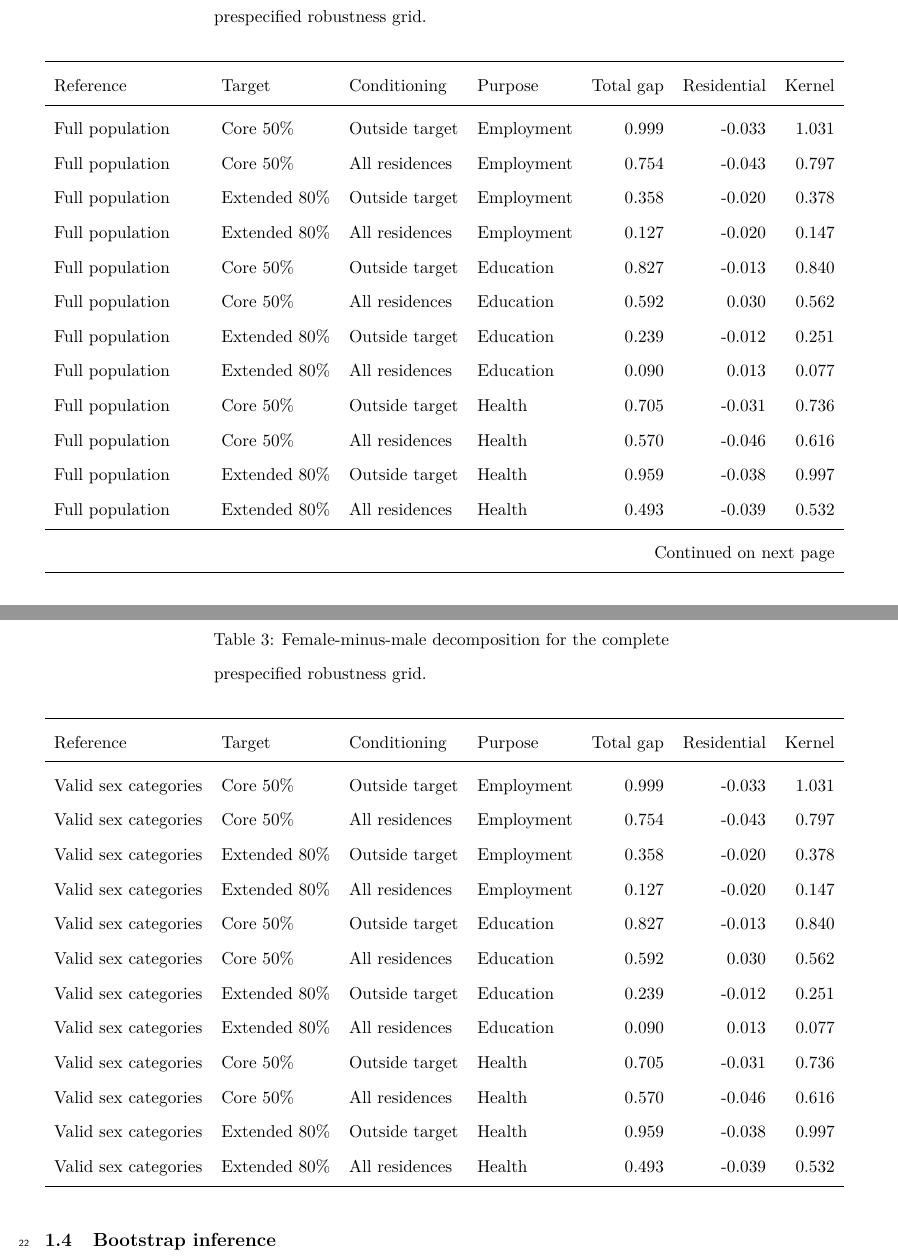
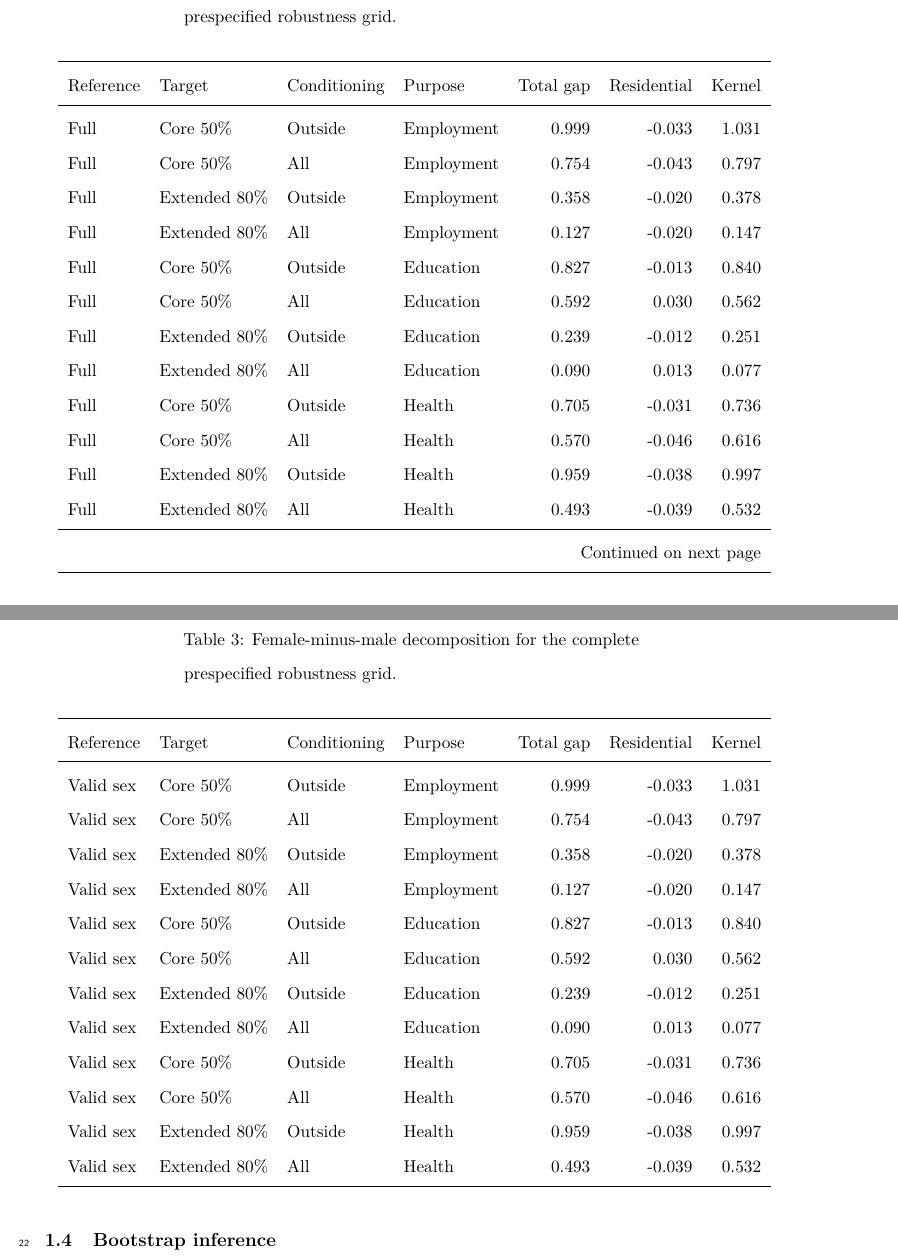
Before and after one commit to ardominguezm/colombia-stochastic-access, a LaTeX document (paper/supplementary_material.tex, which reads paper/supplementary/tables/table_s3_complete_robustness_grid.tex): two parts of pages 2 and 3 of 6, joined at a grey line, cut so that both start at the same text. Compiled offline with pdfLaTeX.

Commit message:
Improve supplementary table layout

```diff
--- a/paper/supplementary/tables/table_s3_complete_robustness_grid.tex
+++ b/paper/supplementary/tables/table_s3_complete_robustness_grid.tex
@@ -15,28 +15,28 @@ Reference & Target & Conditioning & Purpose & Total gap & Residential & Kernel \
 \endfoot
 \bottomrule
 \endlastfoot
-Full population & Core 50\% & Outside target & Employment & 0.999 & -0.033 & 1.031 \\
-Full population & Core 50\% & All residences & Employment & 0.754 & -0.043 & 0.797 \\
-Full population & Extended 80\% & Outside target & Employment & 0.358 & -0.020 & 0.378 \\
-Full population & Extended 80\% & All residences & Employment & 0.127 & -0.020 & 0.147 \\
-Full population & Core 50\% & Outside target & Education & 0.827 & -0.013 & 0.840 \\
-Full population & Core 50\% & All residences & Education & 0.592 & 0.030 & 0.562 \\
-Full population & Extended 80\% & Outside target & Education & 0.239 & -0.012 & 0.251 \\
-Full population & Extended 80\% & All residences & Education & 0.090 & 0.013 & 0.077 \\
-Full population & Core 50\% & Outside target & Health & 0.705 & -0.031 & 0.736 \\
-Full population & Core 50\% & All residences & Health & 0.570 & -0.046 & 0.616 \\
-Full population & Extended 80\% & Outside target & Health & 0.959 & -0.038 & 0.997 \\
-Full population & Extended 80\% & All residences & Health & 0.493 & -0.039 & 0.532 \\
-Valid sex categories & Core 50\% & Outside target & Employment & 0.999 & -0.033 & 1.031 \\
-Valid sex categories & Core 50\% & All residences & Employment & 0.754 & -0.043 & 0.797 \\
-Valid sex categories & Extended 80\% & Outside target & Employment & 0.358 & -0.020 & 0.378 \\
-Valid sex categories & Extended 80\% & All residences & Employment & 0.127 & -0.020 & 0.147 \\
-Valid sex categories & Core 50\% & Outside target & Education & 0.827 & -0.013 & 0.840 \\
-Valid sex categories & Core 50\% & All residences & Education & 0.592 & 0.030 & 0.562 \\
-Valid sex categories & Extended 80\% & Outside target & Education & 0.239 & -0.012 & 0.251 \\
-Valid sex categories & Extended 80\% & All residences & Education & 0.090 & 0.013 & 0.077 \\
-Valid sex categories & Core 50\% & Outside target & Health & 0.705 & -0.031 & 0.736 \\
-Valid sex categories & Core 50\% & All residences & Health & 0.570 & -0.046 & 0.616 \\
-Valid sex categories & Extended 80\% & Outside target & Health & 0.959 & -0.038 & 0.997 \\
-Valid sex categories & Extended 80\% & All residences & Health & 0.493 & -0.039 & 0.532 \\
+Full & Core 50\% & Outside & Employment & 0.999 & -0.033 & 1.031 \\
+Full & Core 50\% & All & Employment & 0.754 & -0.043 & 0.797 \\
+Full & Extended 80\% & Outside & Employment & 0.358 & -0.020 & 0.378 \\
+Full & Extended 80\% & All & Employment & 0.127 & -0.020 & 0.147 \\
+Full & Core 50\% & Outside & Education & 0.827 & -0.013 & 0.840 \\
+Full & Core 50\% & All & Education & 0.592 & 0.030 & 0.562 \\
+Full & Extended 80\% & Outside & Education & 0.239 & -0.012 & 0.251 \\
+Full & Extended 80\% & All & Education & 0.090 & 0.013 & 0.077 \\
+Full & Core 50\% & Outside & Health & 0.705 & -0.031 & 0.736 \\
+Full & Core 50\% & All & Health & 0.570 & -0.046 & 0.616 \\
+Full & Extended 80\% & Outside & Health & 0.959 & -0.038 & 0.997 \\
+Full & Extended 80\% & All & Health & 0.493 & -0.039 & 0.532 \\
+Valid sex & Core 50\% & Outside & Employment & 0.999 & -0.033 & 1.031 \\
+Valid sex & Core 50\% & All & Employment & 0.754 & -0.043 & 0.797 \\
+Valid sex & Extended 80\% & Outside & Employment & 0.358 & -0.020 & 0.378 \\
+Valid sex & Extended 80\% & All & Employment & 0.127 & -0.020 & 0.147 \\
+Valid sex & Core 50\% & Outside & Education & 0.827 & -0.013 & 0.840 \\
+Valid sex & Core 50\% & All & Education & 0.592 & 0.030 & 0.562 \\
+Valid sex & Extended 80\% & Outside & Education & 0.239 & -0.012 & 0.251 \\
+Valid sex & Extended 80\% & All & Education & 0.090 & 0.013 & 0.077 \\
+Valid sex & Core 50\% & Outside & Health & 0.705 & -0.031 & 0.736 \\
+Valid sex & Core 50\% & All & Health & 0.570 & -0.046 & 0.616 \\
+Valid sex & Extended 80\% & Outside & Health & 0.959 & -0.038 & 0.997 \\
+Valid sex & Extended 80\% & All & Health & 0.493 & -0.039 & 0.532 \\
 \end{longtable}
```
